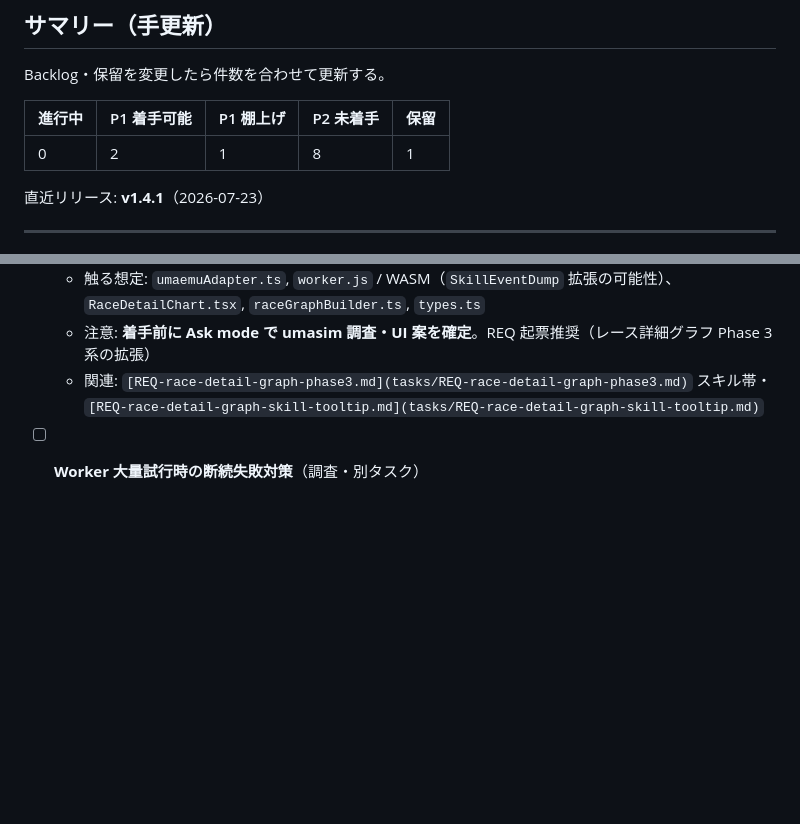
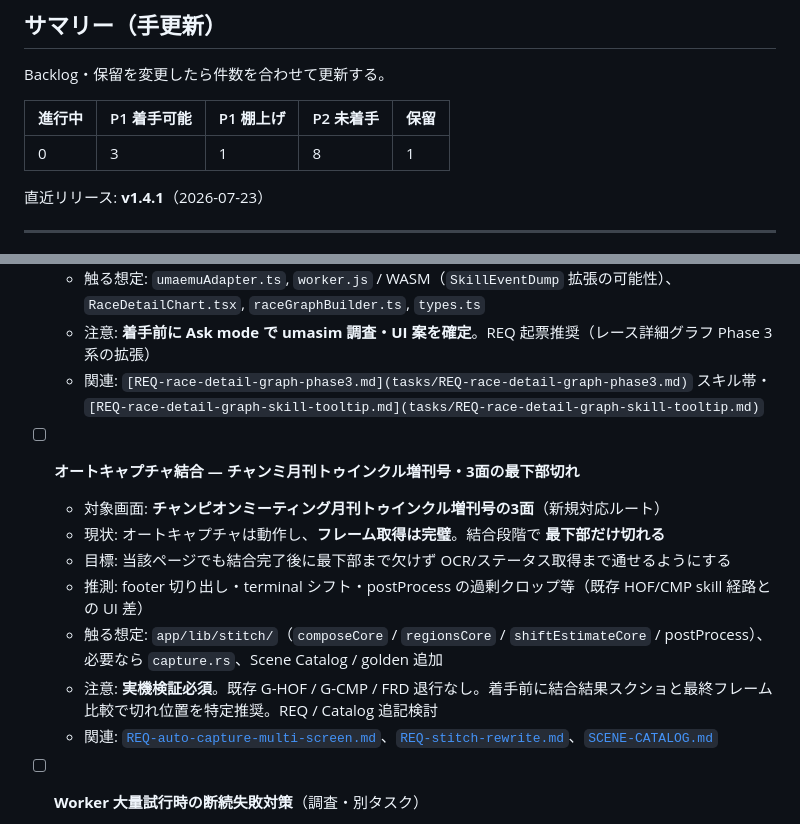
Before and after one commit to Tsuyuchan-jp/umamusume-skill-emulator, a Markdown page: docs/TODO.md, 2 parts joined by grey strips. GitHub-like rendering; blank space fills up the shorter version.

Commit message:
chore: チャンミ増刊号3面の結合最下部切れを TODO P1 に追加
Co-authored-by: Cursor <cursoragent@cursor.com>

```diff
--- a/docs/TODO.md
+++ b/docs/TODO.md
@@ -24,7 +24,7 @@ Backlog・保留を変更したら件数を合わせて更新する。
 
 | 進行中 | P1 着手可能 | P1 棚上げ | P2 未着手 | 保留 |
 | --- | --- | --- | --- | --- |
-| 0 | 2 | 1 | 8 | 1 |
+| 0 | 3 | 1 | 8 | 1 |
 
 直近リリース: **v1.4.1**（2026-07-23）
 
@@ -52,6 +52,15 @@ Backlog・保留を変更したら件数を合わせて更新する。
   - 触る想定: `umaemuAdapter.ts`, `worker.js` / WASM（`SkillEventDump` 拡張の可能性）、`RaceDetailChart.tsx`, `raceGraphBuilder.ts`, `types.ts`
   - 注意: **着手前に Ask mode で umasim 調査・UI 案を確定**。REQ 起票推奨（レース詳細グラフ Phase 3 系の拡張）
   - 関連: `[REQ-race-detail-graph-phase3.md](tasks/REQ-race-detail-graph-phase3.md)` スキル帯・`[REQ-race-detail-graph-skill-tooltip.md](tasks/REQ-race-detail-graph-skill-tooltip.md)`
+
+- [ ] **オートキャプチャ結合 — チャンミ月刊トゥインクル増刊号・3面の最下部切れ**
+  - 対象画面: **チャンピオンミーティング月刊トゥインクル増刊号の3面**（新規対応ルート）
+  - 現状: オートキャプチャは動作し、**フレーム取得は完璧**。結合段階で **最下部だけ切れる**
+  - 目標: 当該ページでも結合完了後に最下部まで欠けず OCR/ステータス取得まで通せるようにする
+  - 推測: footer 切り出し・terminal シフト・postProcess の過剰クロップ等（既存 HOF/CMP skill 経路との UI 差）
+  - 触る想定: `app/lib/stitch/`（`composeCore` / `regionsCore` / `shiftEstimateCore` / postProcess）、必要なら `capture.rs`、Scene Catalog / golden 追加
+  - 注意: **実機検証必須**。既存 G-HOF / G-CMP / FRD 退行なし。着手前に結合結果スクショと最終フレーム比較で切れ位置を特定推奨。REQ / Catalog 追記検討
+  - 関連: [`REQ-auto-capture-multi-screen.md`](tasks/REQ-auto-capture-multi-screen.md)、[`REQ-stitch-rewrite.md`](tasks/REQ-stitch-rewrite.md)、[`SCENE-CATALOG.md`](../auto-capture-design-pack/SCENE-CATALOG.md)
 
 - [ ] **Worker 大量試行時の断続失敗対策**（調査・別タスク）
   - 背景: ユーザーレポートで 1,000 回 sim の途中失敗など fetch 単独では説明しきれないパターンあり（`[REQ-skill-data-fetch-fallback.md](tasks/REQ-skill-data-fetch-fallback.md)` スコープ外）
```
Also changed, not shown: other parts of docs/TODO.md (+1 -1 lines).
